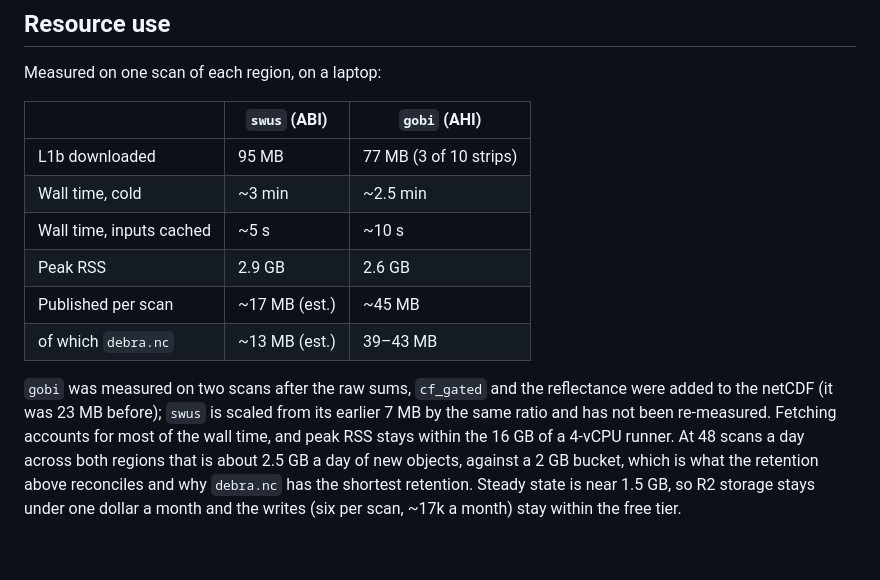
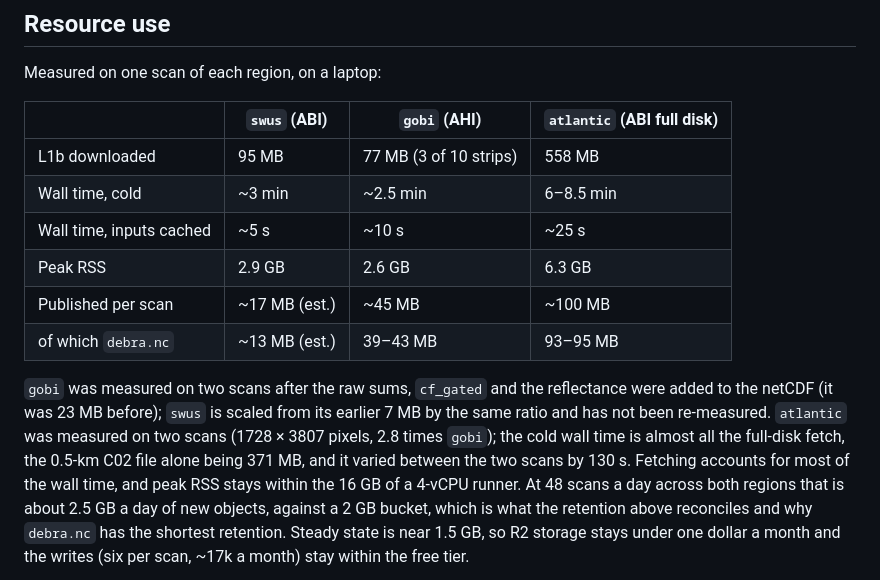
Before and after one commit to ringsaturn/shachen-operational, a Markdown page: README.md, the part around the change. GitHub-like rendering; blank space fills up the shorter version.

Commit message:
Measure the atlantic region
Two scans on a laptop: 558 MB of L1b, 6.3 GB peak RSS, 25 s of compute
and six to eight and a half minutes of wall time, nearly all of it the
full-disk fetch. debra.nc is 93-95 MB, which is what keep_field_scans = 2
was sized for.

Co-Authored-By: Claude Opus 5 (1M context) <noreply@anthropic.com>
Claude-Session: https://claude.ai/code/session_013cntJH1BywdjWyDVExVAqp

```diff
--- a/README.md
+++ b/README.md
@@ -318,18 +318,21 @@ project itself is created by the first deploy.
 
 Measured on one scan of each region, on a laptop:
 
-| | `swus` (ABI) | `gobi` (AHI) |
-|---|---|---|
-| L1b downloaded | 95 MB | 77 MB (3 of 10 strips) |
-| Wall time, cold | ~3 min | ~2.5 min |
-| Wall time, inputs cached | ~5 s | ~10 s |
-| Peak RSS | 2.9 GB | 2.6 GB |
-| Published per scan | ~17 MB (est.) | ~45 MB |
-| of which `debra.nc` | ~13 MB (est.) | 39–43 MB |
+| | `swus` (ABI) | `gobi` (AHI) | `atlantic` (ABI full disk) |
+|---|---|---|---|
+| L1b downloaded | 95 MB | 77 MB (3 of 10 strips) | 558 MB |
+| Wall time, cold | ~3 min | ~2.5 min | 6–8.5 min |
+| Wall time, inputs cached | ~5 s | ~10 s | ~25 s |
+| Peak RSS | 2.9 GB | 2.6 GB | 6.3 GB |
+| Published per scan | ~17 MB (est.) | ~45 MB | ~100 MB |
+| of which `debra.nc` | ~13 MB (est.) | 39–43 MB | 93–95 MB |
 
 `gobi` was measured on two scans after the raw sums, `cf_gated` and the
 reflectance were added to the netCDF (it was 23 MB before); `swus` is scaled
 from its earlier 7 MB by the same ratio and has not been re-measured.
+`atlantic` was measured on two scans (1728 × 3807 pixels, 2.8 times `gobi`);
+the cold wall time is almost all the full-disk fetch, the 0.5-km C02 file
+alone being 371 MB, and it varied between the two scans by 130 s.
 Fetching accounts for most of the wall time, and peak RSS stays within the
 16 GB of a 4-vCPU runner. At 48 scans a day across both regions that is about
 2.5 GB a day of new objects, against a 2 GB bucket, which is what the
```
